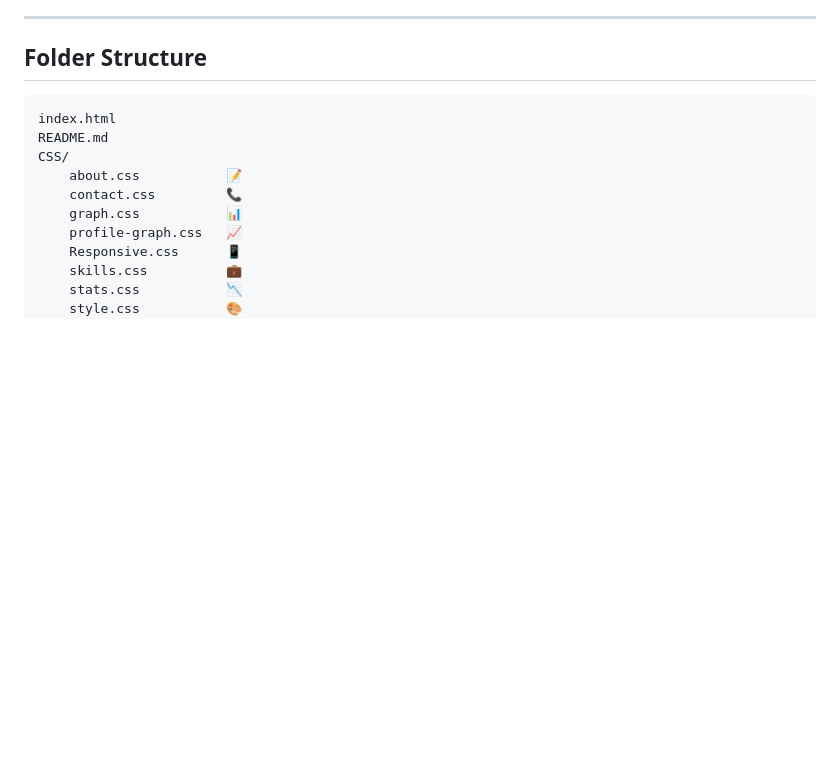
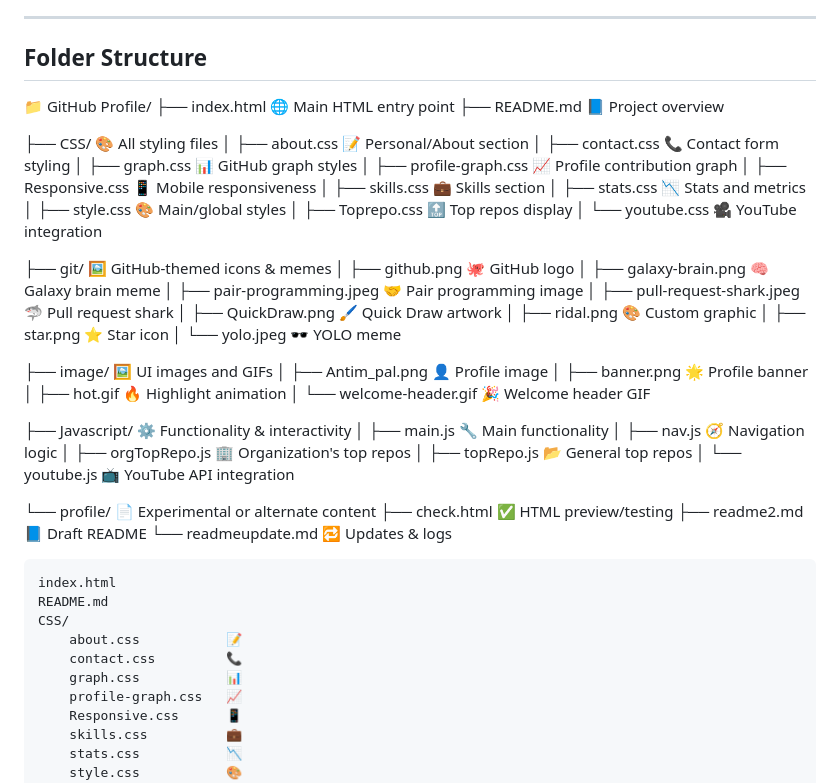
Before and after one commit to iamAntimPal/Github-Profile, a Markdown page: README.md, the part around the change. GitHub-like rendering; blank space fills up the shorter version.

````diff
--- a/README.md
+++ b/README.md
@@ -47,6 +47,49 @@ The page is fully responsive and designed to provide a professional and engaging
 ---
 
 ## Folder Structure
+📁 GitHub Profile/
+├── index.html                🌐 Main HTML entry point
+├── README.md                 📘 Project overview
+
+├── CSS/                      🎨 All styling files
+│   ├── about.css             📝 Personal/About section
+│   ├── contact.css           📞 Contact form styling
+│   ├── graph.css             📊 GitHub graph styles
+│   ├── profile-graph.css     📈 Profile contribution graph
+│   ├── Responsive.css        📱 Mobile responsiveness
+│   ├── skills.css            💼 Skills section
+│   ├── stats.css             📉 Stats and metrics
+│   ├── style.css             🎨 Main/global styles
+│   ├── Toprepo.css           🔝 Top repos display
+│   └── youtube.css           🎥 YouTube integration
+
+├── git/                      🖼️ GitHub-themed icons & memes
+│   ├── github.png            🐙 GitHub logo
+│   ├── galaxy-brain.png      🧠 Galaxy brain meme
+│   ├── pair-programming.jpeg 🤝 Pair programming image
+│   ├── pull-request-shark.jpeg 🦈 Pull request shark
+│   ├── QuickDraw.png         🖌️ Quick Draw artwork
+│   ├── ridal.png             🎨 Custom graphic
+│   ├── star.png              ⭐ Star icon
+│   └── yolo.jpeg             🕶️ YOLO meme
+
+├── image/                    🖼️ UI images and GIFs
+│   ├── Antim_pal.png         👤 Profile image
+│   ├── banner.png            🌟 Profile banner
+│   ├── hot.gif               🔥 Highlight animation
+│   └── welcome-header.gif    🎉 Welcome header GIF
+
+├── Javascript/               ⚙️ Functionality & interactivity
+│   ├── main.js               🔧 Main functionality
+│   ├── nav.js                🧭 Navigation logic
+│   ├── orgTopRepo.js         🏢 Organization's top repos
+│   ├── topRepo.js            📂 General top repos
+│   └── youtube.js            📺 YouTube API integration
+
+└── profile/                  📄 Experimental or alternate content
+    ├── check.html            ✅ HTML preview/testing
+    ├── readme2.md            📘 Draft README
+    └── readmeupdate.md       🔁 Updates & logs
 
 ```
 index.html
````
